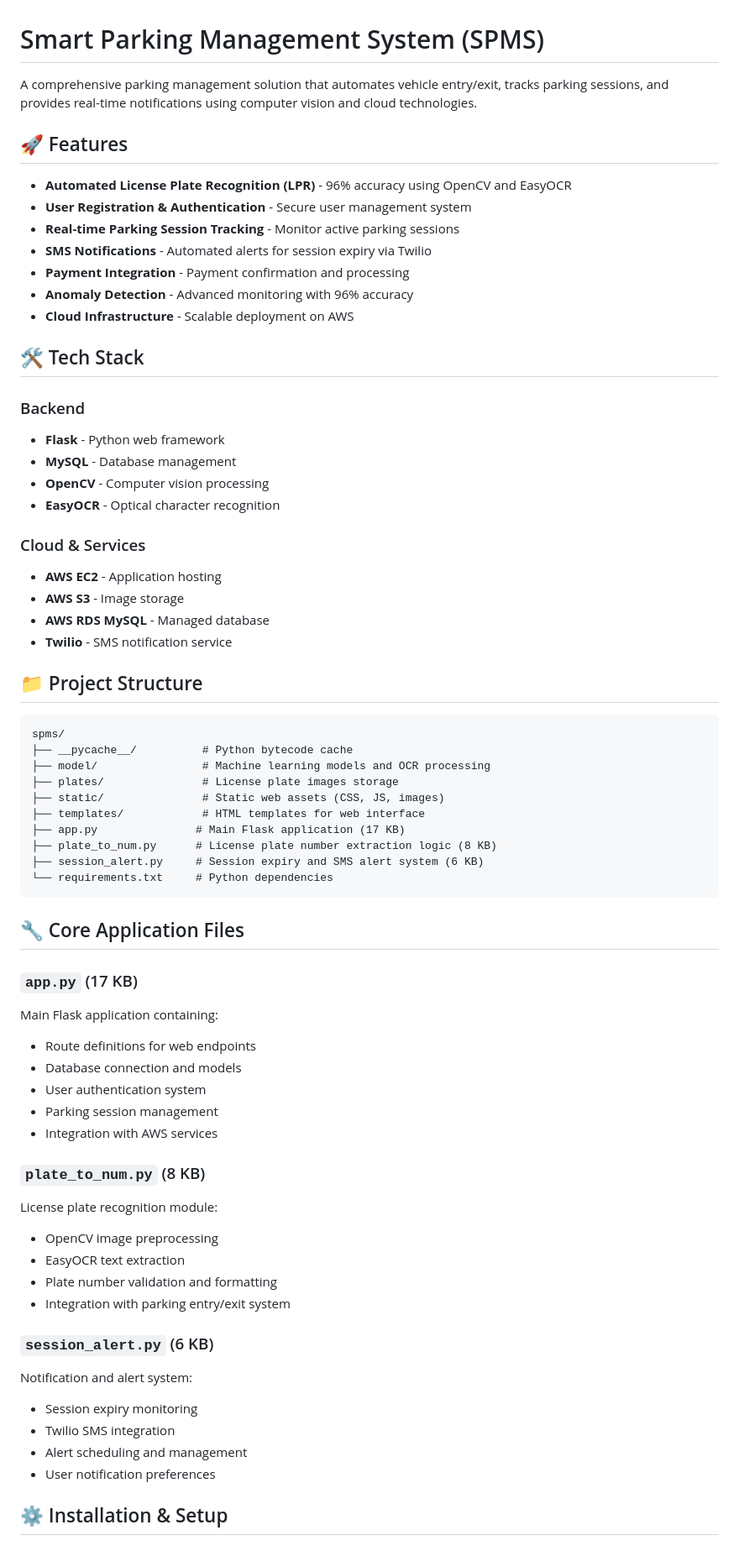
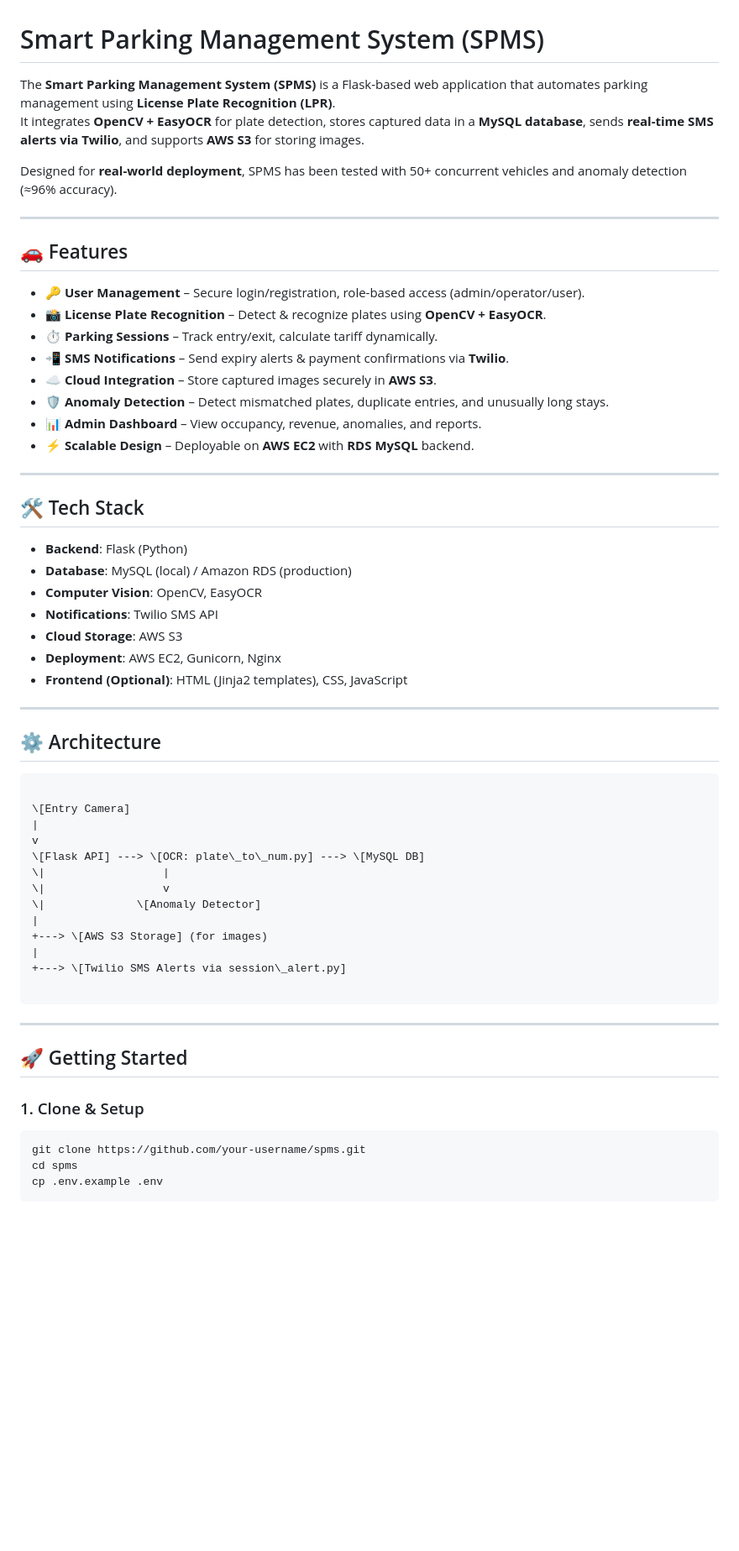
Before and after one commit to pruthvir7/ParkingManagement, a Markdown page: readme.md, the part around one of its changes. Shown at 84% size. Drawn GitHub-style; blank space fills up the shorter version.

`````diff
--- a/readme.md
+++ b/readme.md
@@ -1,69 +1,60 @@
 # Smart Parking Management System (SPMS)
 
-A comprehensive parking management solution that automates vehicle entry/exit, tracks parking sessions, and provides real-time notifications using computer vision and cloud technologies.
+The **Smart Parking Management System (SPMS)** is a Flask-based web application that automates parking management using **License Plate Recognition (LPR)**.
+It integrates **OpenCV + EasyOCR** for plate detection, stores captured data in a **MySQL database**, sends **real-time SMS alerts via Twilio**, and supports **AWS S3** for storing images.
 
-## 🚀 Features
+Designed for **real-world deployment**, SPMS has been tested with 50+ concurrent vehicles and anomaly detection (≈96% accuracy).
 
-- **Automated License Plate Recognition (LPR)** - 96% accuracy using OpenCV and EasyOCR
-- **User Registration & Authentication** - Secure user management system
-- **Real-time Parking Session Tracking** - Monitor active parking sessions
-- **SMS Notifications** - Automated alerts for session expiry via Twilio
-- **Payment Integration** - Payment confirmation and processing
-- **Anomaly Detection** - Advanced monitoring with 96% accuracy
-- **Cloud Infrastructure** - Scalable deployment on AWS
+---
+
+## 🚗 Features
+- 🔑 **User Management** – Secure login/registration, role-based access (admin/operator/user).
+- 📸 **License Plate Recognition** – Detect & recognize plates using **OpenCV + EasyOCR**.
+- ⏱ **Parking Sessions** – Track entry/exit, calculate tariff dynamically.
+- 📲 **SMS Notifications** – Send expiry alerts & payment confirmations via **Twilio**.
+- ☁️ **Cloud Integration** – Store captured images securely in **AWS S3**.
+- 🛡 **Anomaly Detection** – Detect mismatched plates, duplicate entries, and unusually long stays.
+- 📊 **Admin Dashboard** – View occupancy, revenue, anomalies, and reports.
+- ⚡ **Scalable Design** – Deployable on **AWS EC2** with **RDS MySQL** backend.
+
+---
 
 ## 🛠 Tech Stack
+- **Backend**: Flask (Python)
+- **Database**: MySQL (local) / Amazon RDS (production)
+- **Computer Vision**: OpenCV, EasyOCR
+- **Notifications**: Twilio SMS API
+- **Cloud Storage**: AWS S3
+- **Deployment**: AWS EC2, Gunicorn, Nginx
+- **Frontend (Optional)**: HTML (Jinja2 templates), CSS, JavaScript
 
-### Backend
-- **Flask** - Python web framework
-- **MySQL** - Database management
-- **OpenCV** - Computer vision processing
-- **EasyOCR** - Optical character recognition
+---
 
-### Cloud & Services
-- **AWS EC2** - Application hosting
-- **AWS S3** - Image storage
-- **AWS RDS MySQL** - Managed database
-- **Twilio** - SMS notification service
-
-## 📁 Project Structure
-
-```
-spms/
-├── __pycache__/          # Python bytecode cache
-├── model/                # Machine learning models and OCR processing
-├── plates/               # License plate images storage
-├── static/               # Static web assets (CSS, JS, images)
-├── templates/            # HTML templates for web interface
-├── app.py               # Main Flask application (17 KB)
-├── plate_to_num.py      # License plate number extraction logic (8 KB)
-├── session_alert.py     # Session expiry and SMS alert system (6 KB)
-└── requirements.txt     # Python dependencies
+## ⚙️ Architecture
 ```
 
-## 🔧 Core Application Files
+\[Entry Camera]
+|
+v
+\[Flask API] ---> \[OCR: plate\_to\_num.py] ---> \[MySQL DB]
+\|                  |
+\|                  v
+\|              \[Anomaly Detector]
+|
++---> \[AWS S3 Storage] (for images)
+|
++---> \[Twilio SMS Alerts via session\_alert.py]
 
-### `app.py` (17 KB)
-Main Flask application containing:
-- Route definitions for web endpoints
-- Database connection and models
-- User authentication system
-- Parking session management
-- Integration with AWS services
+````
 
-### `plate_to_num.py` (8 KB)
-License plate recognition module:
-- OpenCV image preprocessing
-- EasyOCR text extraction
-- Plate number validation and formatting
-- Integration with parking entry/exit system
+---
 
-### `session_alert.py` (6 KB)
-Notification and alert system:
-- Session expiry monitoring
-- Twilio SMS integration
-- Alert scheduling and management
-- User notification preferences
+## 🚀 Getting Started
 
-## ⚙️ Installation & Setup
+### 1. Clone & Setup
+```bash
+git clone https://github.com/your-username/spms.git
+cd spms
+cp .env.example .env
+````
 
`````
Also changed, not shown: other parts of readme.md (+132 -116 lines).
